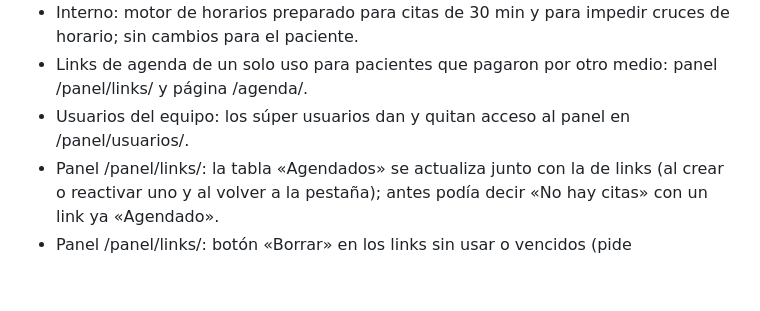
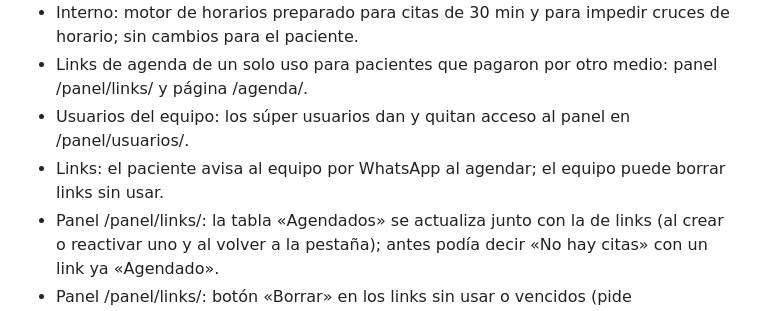
Before and after one commit to Loayza97/AJL-Landing, a Markdown page: CHANGELOG.md, the part around the change. Rendered like a GitHub page; blank space fills up the shorter version.

Commit message:
changelog: WhatsApp al agendar y borrar links
Co-Authored-By: Claude Opus 5.5 <noreply@anthropic.com>

```diff
--- a/CHANGELOG.md
+++ b/CHANGELOG.md
@@ -11,6 +11,7 @@ Cambios visibles del sitio y de la reserva web, del más reciente al más antigu
 - Interno: motor de horarios preparado para citas de 30 min y para impedir cruces de horario; sin cambios para el paciente.
 - Links de agenda de un solo uso para pacientes que pagaron por otro medio: panel /panel/links/ y página /agenda/.
 - Usuarios del equipo: los súper usuarios dan y quitan acceso al panel en /panel/usuarios/.
+- Links: el paciente avisa al equipo por WhatsApp al agendar; el equipo puede borrar links sin usar.
 - Panel /panel/links/: la tabla «Agendados» se actualiza junto con la de links (al crear o reactivar uno y al volver a la pestaña); antes podía decir «No hay citas» con un link ya «Agendado».
 - Panel /panel/links/: botón «Borrar» en los links sin usar o vencidos (pide confirmación); el link borrado abre «Este link no existe».
 
```
